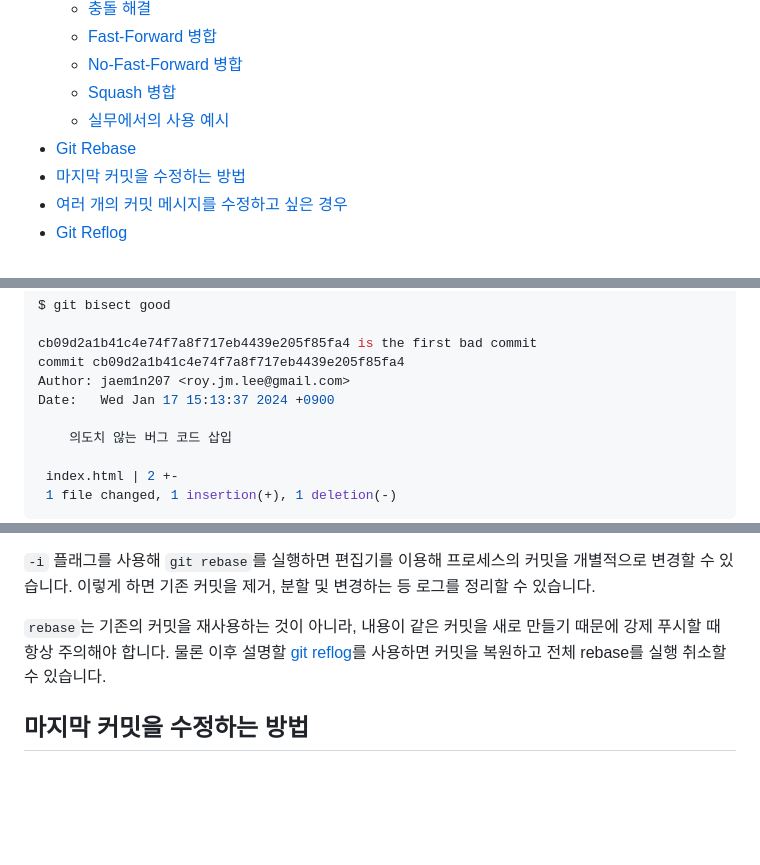
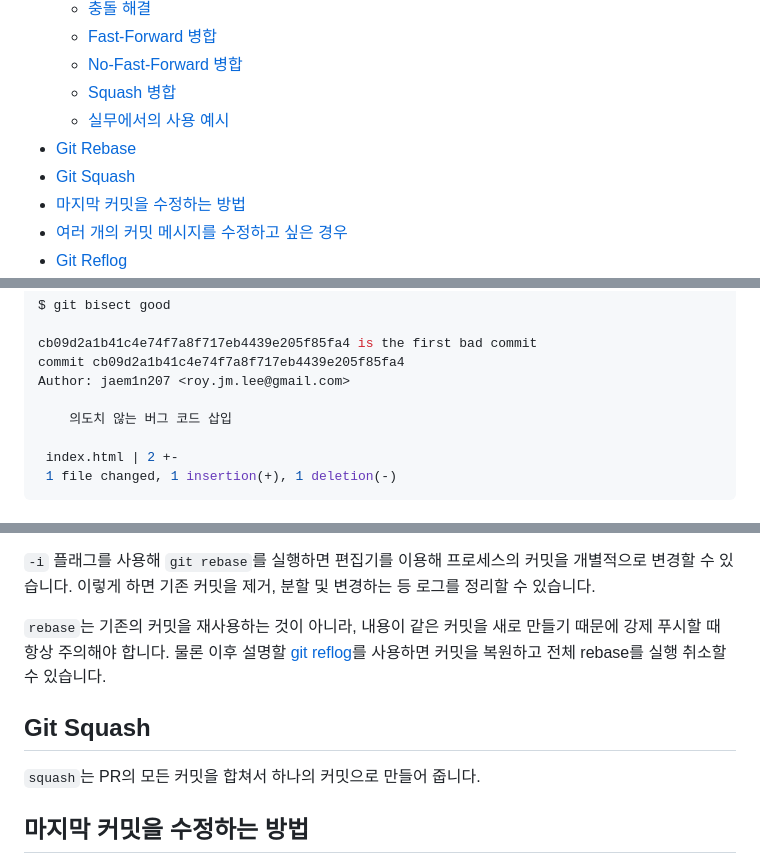
Before and after one commit to jaem1n207/advanced-git, a Markdown page: README.md, 3 parts joined by grey strips. Rendered like a GitHub page; folded sections open; blank space fills up the shorter version.

Commit message:
:memo: Add Git Squash to README.md

```diff
--- a/README.md
+++ b/README.md
@@ -42,6 +42,7 @@
   - [Squash 병합](#squash-%EB%B3%91%ED%95%A9)
   - [실무에서의 사용 예시](#%EC%8B%A4%EB%AC%B4%EC%97%90%EC%84%9C%EC%9D%98-%EC%82%AC%EC%9A%A9-%EC%98%88%EC%8B%9C-1)
 - [Git Rebase](#git-rebase-1)
+- [Git Squash](#git-squash)
 - [마지막 커밋을 수정하는 방법](#%EB%A7%88%EC%A7%80%EB%A7%89-%EC%BB%A4%EB%B0%8B%EC%9D%84-%EC%88%98%EC%A0%95%ED%95%98%EB%8A%94-%EB%B0%A9%EB%B2%95)
 - [여러 개의 커밋 메시지를 수정하고 싶은 경우](#%EC%97%AC%EB%9F%AC-%EA%B0%9C%EC%9D%98-%EC%BB%A4%EB%B0%8B-%EB%A9%94%EC%8B%9C%EC%A7%80%EB%A5%BC-%EC%88%98%EC%A0%95%ED%95%98%EA%B3%A0-%EC%8B%B6%EC%9D%80-%EA%B2%BD%EC%9A%B0)
 - [Git Reflog](#git-reflog-1)
@@ -338,7 +339,6 @@ $ git bisect good
 cb09d2a1b41c4e74f7a8f717eb4439e205f85fa4 is the first bad commit
 commit cb09d2a1b41c4e74f7a8f717eb4439e205f85fa4
 Author: jaem1n207 <roy.jm.lee@gmail.com>
-Date:   Wed Jan 17 15:13:37 2024 +0900
 
     의도치 않는 버그 코드 삽입
 
@@ -521,6 +521,10 @@ git rebase -i <base>
 
 `rebase`는 기존의 커밋을 재사용하는 것이 아니라, 내용이 같은 커밋을 새로 만들기 때문에 강제 푸시할 때 항상 주의해야 합니다. 물론 이후 설명할 [git reflog](#git-reflog)를 사용하면 커밋을 복원하고 전체 rebase를 실행 취소할 수 있습니다.
 
+## Git Squash
+
+`squash`는 PR의 모든 커밋을 합쳐서 하나의 커밋으로 만들어 줍니다.
+
 ## 마지막 커밋을 수정하는 방법
 
 보통 커밋 로그를 관리하는 일 중 **마지막 커밋을 수정**하는 상황이 가장 잦습니다.(저만 그런 걸수도 있고요) 크게 두 가지로 나눌 수 있습니다:
```
